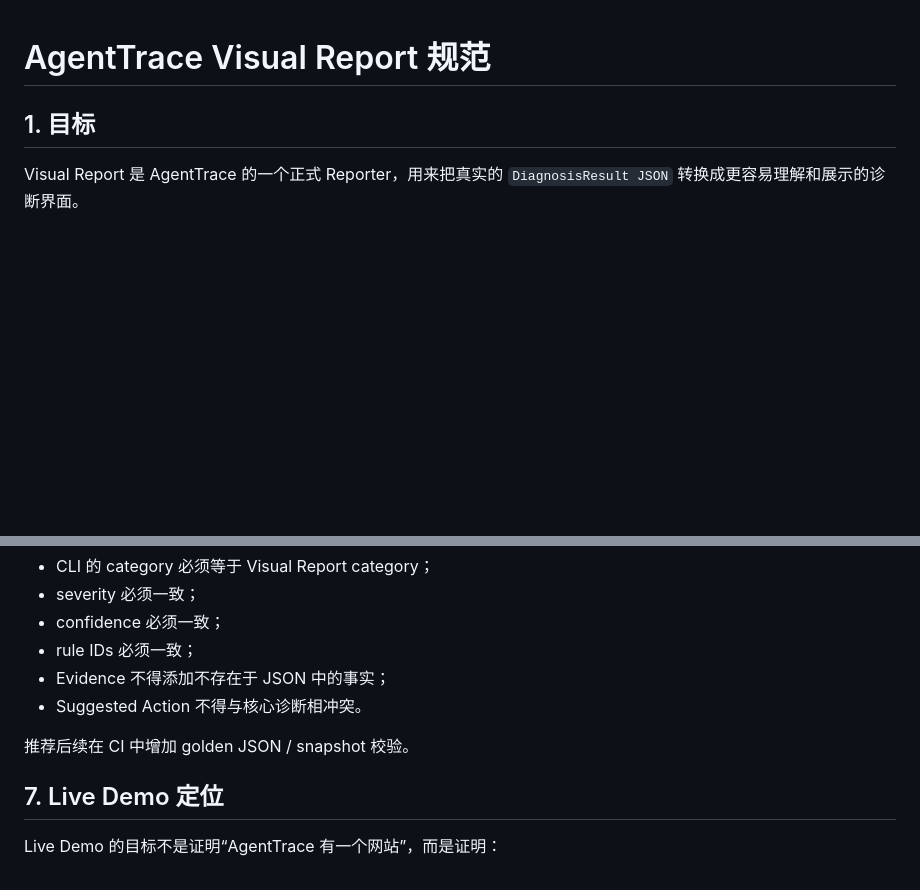
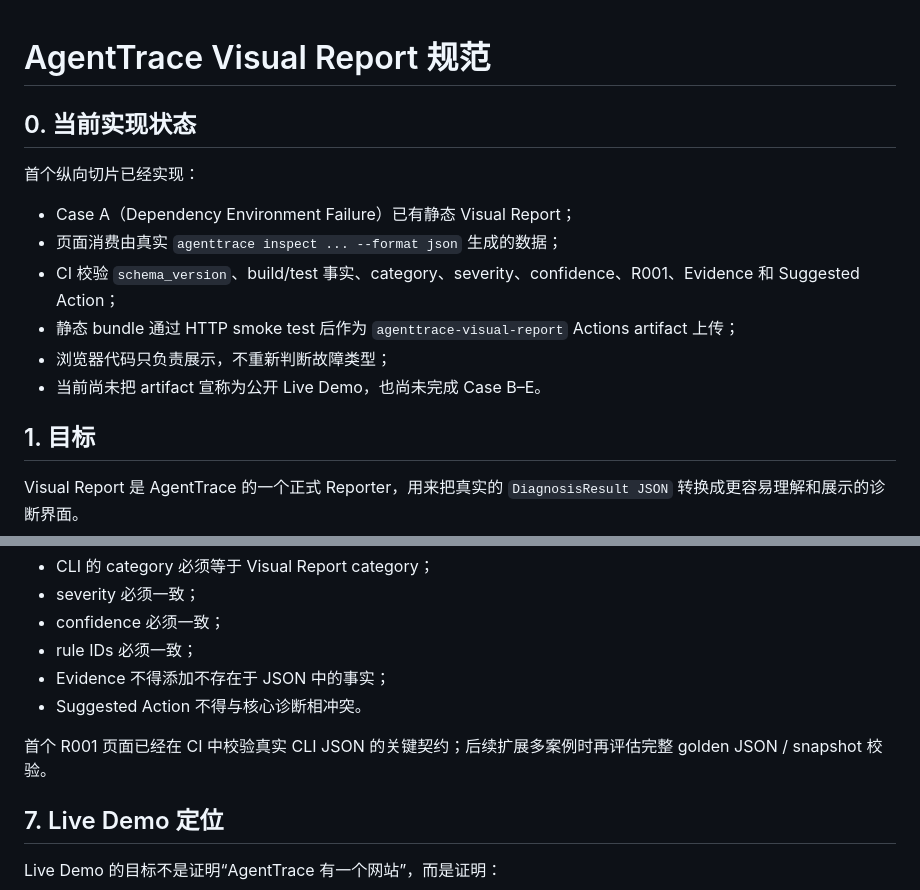
Before and after one commit to wulisususu/agenttrace, a Markdown page: docs/VISUAL_REPORT.md, 2 parts joined by grey strips. GitHub-like rendering; blank space fills up the shorter version.

Commit message:
docs: record verified R001 Visual Report slice

```diff
--- a/docs/VISUAL_REPORT.md
+++ b/docs/VISUAL_REPORT.md
@@ -1,4 +1,15 @@
 # AgentTrace Visual Report 规范
+
+## 0. 当前实现状态
+
+首个纵向切片已经实现：
+
+- Case A（Dependency Environment Failure）已有静态 Visual Report；
+- 页面消费由真实 `agenttrace inspect ... --format json` 生成的数据；
+- CI 校验 `schema_version`、build/test 事实、category、severity、confidence、R001、Evidence 和 Suggested Action；
+- 静态 bundle 通过 HTTP smoke test 后作为 `agenttrace-visual-report` Actions artifact 上传；
+- 浏览器代码只负责展示，不重新判断故障类型；
+- 当前尚未把 artifact 宣称为公开 Live Demo，也尚未完成 Case B–E。
 
 ## 1. 目标
 
@@ -175,7 +186,7 @@ moon run cmd/main inspect . \
 - Evidence 不得添加不存在于 JSON 中的事实；
 - Suggested Action 不得与核心诊断相冲突。
 
-推荐后续在 CI 中增加 golden JSON / snapshot 校验。
+首个 R001 页面已经在 CI 中校验真实 CLI JSON 的关键契约；后续扩展多案例时再评估完整 golden JSON / snapshot 校验。
 
 ## 7. Live Demo 定位
 
```
